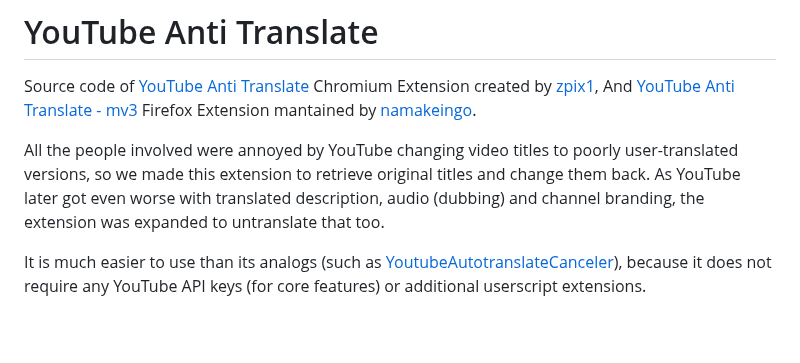
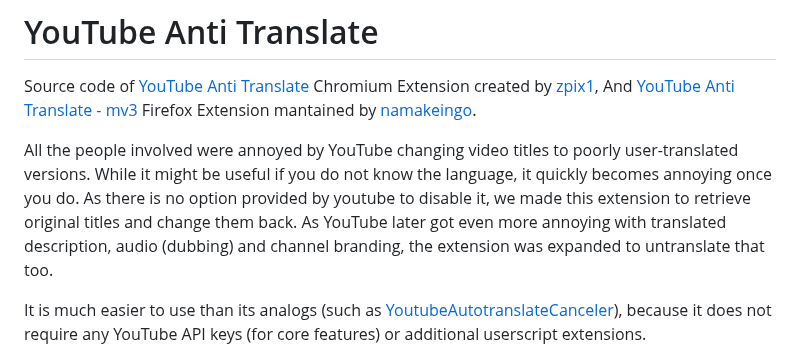
Before and after one commit to zpix1/yt-anti-translate, a Markdown page: README.md, the part around the change. Drawn GitHub-style; blank space fills up the shorter version.

```diff
--- a/README.md
+++ b/README.md
@@ -3,8 +3,9 @@
 Source code of [YouTube Anti Translate](https://chrome.google.com/webstore/detail/yt-anti-translate/ndpmhjnlfkgfalaieeneneenijondgag) Chromium Extension created by [zpix1](https://github.com/zpix1),
 And [YouTube Anti Translate - mv3](https://addons.mozilla.org/firefox/addon/youtube-anti-translate-mv3/) Firefox Extension mantained by [namakeingo](https://github.com/namakeingo).
 
-All the people involved were annoyed by YouTube changing video titles to poorly user-translated versions, so we made this extension to retrieve original titles and change them back.
-As YouTube later got even worse with translated description, audio (dubbing) and channel branding, the extension was expanded to untranslate that too.
+All the people involved were annoyed by YouTube changing video titles to poorly user-translated versions. While it might be useful if you do not know the language, it quickly becomes annoying once you do.
+As there is no option provided by youtube to disable it, we made this extension to retrieve original titles and change them back.
+As YouTube later got even more annoying with translated description, audio (dubbing) and channel branding, the extension was expanded to untranslate that too.
 
 It is much easier to use than its analogs (such as [YoutubeAutotranslateCanceler](https://github.com/pcouy/YoutubeAutotranslateCanceler)), because it does not require any YouTube API keys (for core features) or additional userscript extensions.
 
```
